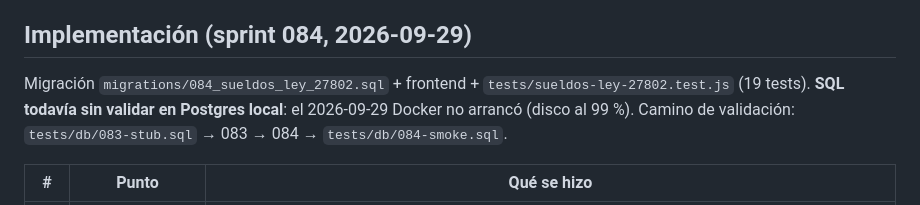
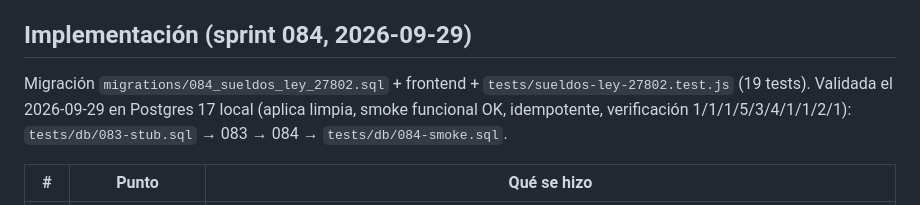
Before and after one commit to Giuliano246/vitalmet, a Markdown page: docs/analisis/2026-09-29-sueldos-ley-27802.md, the part around the change. Rendered like a GitHub page.

Commit message:
docs(sueldos): la 084 quedó validada en Postgres 17 local (stub + smoke, idempotente)
Co-Authored-By: Claude Fable 5.1 <noreply@anthropic.com>

```diff
--- a/docs/analisis/2026-09-29-sueldos-ley-27802.md
+++ b/docs/analisis/2026-09-29-sueldos-ley-27802.md
@@ -26,7 +26,7 @@ Revisión del 2026-09-29 sobre el motor de liquidación 083 (`computeRecibo`, `c
 
 ## Implementación (sprint 084, 2026-09-29)
 
-Migración `migrations/084_sueldos_ley_27802.sql` + frontend + `tests/sueldos-ley-27802.test.js` (19 tests). **SQL todavía sin validar en Postgres local**: el 2026-09-29 Docker no arrancó (disco al 99 %). Camino de validación: `tests/db/083-stub.sql` → 083 → 084 → `tests/db/084-smoke.sql`.
+Migración `migrations/084_sueldos_ley_27802.sql` + frontend + `tests/sueldos-ley-27802.test.js` (19 tests). Validada el 2026-09-29 en Postgres 17 local (aplica limpia, smoke funcional OK, idempotente, verificación 1/1/1/5/3/4/1/1/2/1): `tests/db/083-stub.sql` → 083 → 084 → `tests/db/084-smoke.sql`.
 
 | # | Punto | Qué se hizo |
 |---|-------|-------------|
```
Also changed, not shown: CLAUDE.md (+1 -1 lines).
